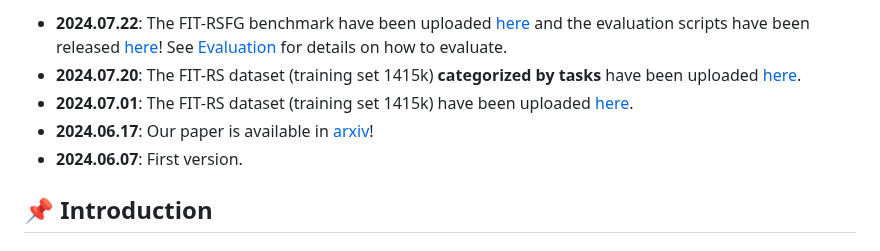
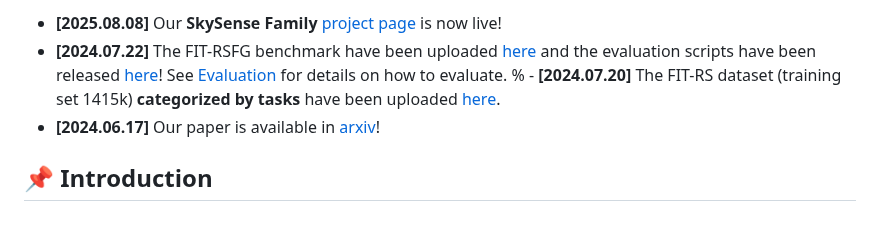
Before and after one commit to Luo-Z13/SkySenseGPT, a Markdown page: README.md, the part around one of its changes. Drawn GitHub-style.

```diff
--- a/README.md
+++ b/README.md
@@ -10,9 +10,8 @@
 
-- **2024.07.22**: The FIT-RSFG benchmark have been uploaded [here](https://huggingface.co/datasets/ll-13/FIT-RS/tree/main/FIT-RSFG) and the evaluation scripts have been released [here](Eval_scripts)! See [Evaluation](#evaluation) for details on how to evaluate.
-- **2024.07.20**: The FIT-RS dataset (training set 1415k) **categorized by tasks** have been uploaded [here](https://huggingface.co/datasets/ll-13/FIT-RS/blob/main/FIT-RS_Instruction/train_data_of_each_individual_task.zip).
-- **2024.07.01**: The FIT-RS dataset (training set 1415k) have been uploaded [here](https://huggingface.co/datasets/ll-13/FIT-RS).
-- **2024.06.17**: Our paper is available in [arxiv](https://arxiv.org/abs/2406.10100)!
-- **2024.06.07**: First version.
+- **[2025.08.08]** Our **SkySense Family** [project page](https://zqcrafts.github.io/SkySense-O/project.html) is now live!
+- **[2024.07.22]** The FIT-RSFG benchmark have been uploaded [here](https://huggingface.co/datasets/ll-13/FIT-RS/tree/main/FIT-RSFG) and the evaluation scripts have been released [here](Eval_scripts)! See [Evaluation](#evaluation) for details on how to evaluate.
+% - **[2024.07.20]** The FIT-RS dataset (training set 1415k) **categorized by tasks** have been uploaded [here](https://huggingface.co/datasets/ll-13/FIT-RS/blob/main/FIT-RS_Instruction/train_data_of_each_individual_task.zip).
+- **[2024.06.17]** Our paper is available in [arxiv](https://arxiv.org/abs/2406.10100)!
 
 
 ## 📌 Introduction
```
Also changed, not shown: other parts of README.md (+1 -1 lines).
